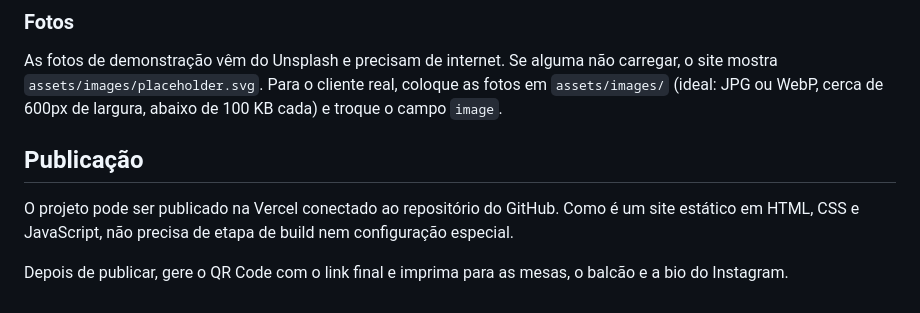
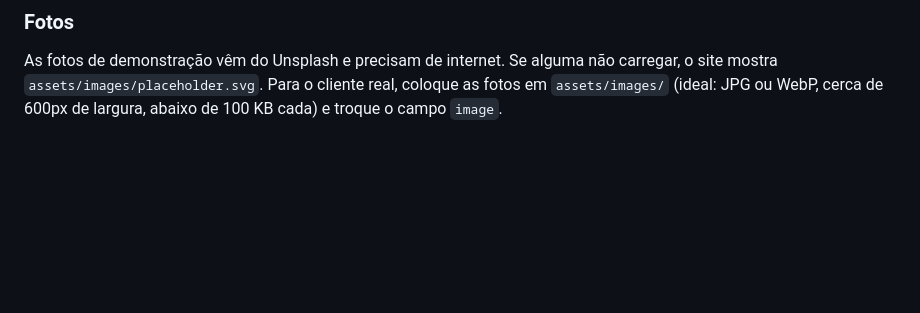
Before and after one commit to fabio-tech-dev/Smash-Fire, a Markdown page: README.md, the part around the change. Rendered like a GitHub page; blank space fills up the shorter version.

```diff
--- a/README.md
+++ b/README.md
@@ -47,10 +47,3 @@ Quase tudo fica no **início do arquivo `js/script.js`** (seções 1, 2 e 3, mar
 As fotos de demonstração vêm do Unsplash e precisam de internet. Se alguma não carregar, o site mostra
 `assets/images/placeholder.svg`. Para o cliente real, coloque as fotos em `assets/images/` (ideal: JPG ou WebP,
 cerca de 600px de largura, abaixo de 100 KB cada) e troque o campo `image`.
-
-## Publicação
-
-O projeto pode ser publicado na Vercel conectado ao repositório do GitHub. Como é um site estático
-em HTML, CSS e JavaScript, não precisa de etapa de build nem configuração especial.
-
-Depois de publicar, gere o QR Code com o link final e imprima para as mesas, o balcão e a bio do Instagram.
```
